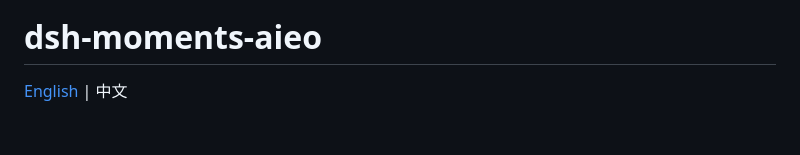
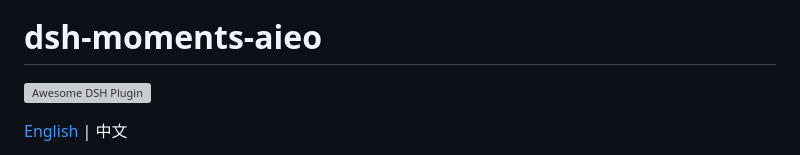
Before and after one commit to Kenerlee/dsh-moments-aieo, a Markdown page: README.zh.md, the part around the change. Drawn GitHub-style; blank space fills up the shorter version; grey boxes are pictures that could not be loaded.

```diff
--- a/README.zh.md
+++ b/README.zh.md
@@ -1,6 +1,8 @@
 ![Moments AIEO — 让品牌被 AI 搜索引用 / Get your brand cited by AI search](assets/moments-aieo-banner.jpg)
 
 # dsh-moments-aieo
+
+[![Awesome DSH Plugin](https://awesome-dsh-plugin.com/badge.svg)](https://awesome-dsh-plugin.com)
 
 [English](README.md) | 中文
 
```
Also changed, not shown: README.md (+2 -0 lines).
